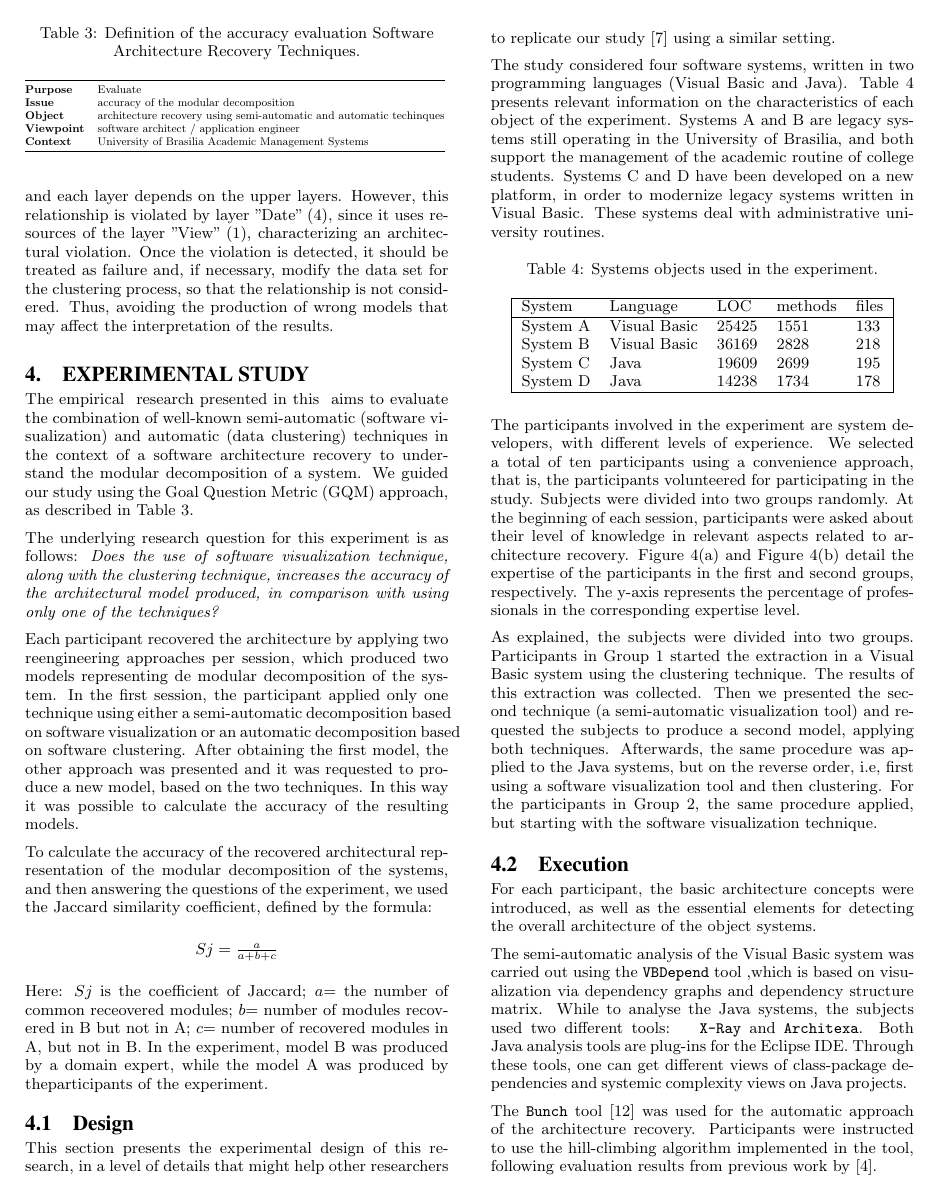
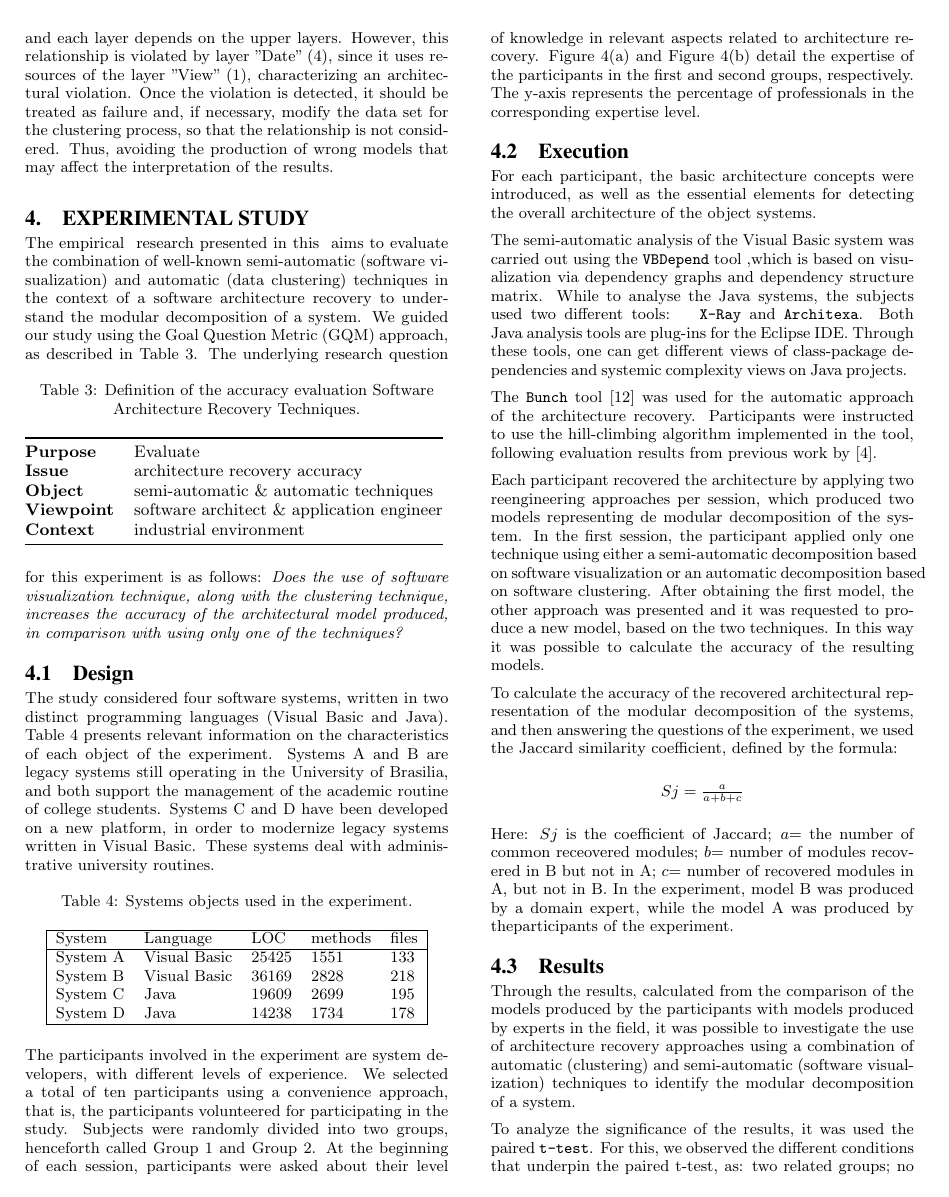
Before and after one commit to renatoedesio/unb-arch, a LaTeX paper (01-ArtigoFonte.tex, which reads experiment.tex): page 4 of 7. The pictures show the PDF file 01-ArtigoFonte.pdf that the author committed with the source.

Commit message:
experiment sec enhances

```diff
--- a/experiment.tex
+++ b/experiment.tex
@@ -4,18 +4,18 @@
 of well-known semi-automatic (software visualization) and automatic (data clustering) techniques in the context of a
 software architecture recovery to understand the modular decomposition of a system. \replaced{We guided our study}{The study was performed} using the
 Goal Question Metric (GQM) approach, as described in Table~\ref{tab:RecoveryTechniques}.
-
-\begin{table}
+\begin{table}[!h]
 	\centering
 	\caption{Definition of the accuracy evaluation Software Architecture Recovery Techniques.}
 	\resizebox{\columnwidth}{!}{%
 	\begin{tabular}{@{}ll@{}}
 		\toprule
 		\textbf{Purpose}   & Evaluate    \\
-		\textbf{Issue}     & accuracy of the modular decomposition \\
-		\textbf{Object}    & architecture recovery using semi-automatic and automatic techinques\\
-		\textbf{Viewpoint} & software architect / application engineer\\
-		\textbf{Context}   & University of Brasilia Academic Management Systems		              \\ \bottomrule
+		\textbf{Issue}     & architecture recovery accuracy\\
+		\textbf{Object}    & semi-automatic \& automatic techniques\\
+		\textbf{Viewpoint} & software architect \& application engineer\\
+		\textbf{Context}   & industrial environment
+	\\ \bottomrule
 	\end{tabular}
 	}
 	\label{tab:RecoveryTechniques}
@@ -44,3 +24 @@ Jaccard similarity coefficient, defined by the formula:
-\begin{center}
-	$Sj= \frac{a}{a+b+c}$
-\end{center}
+\emph{Does the use of software visualization technique, along with the clustering technique, increases the accuracy of the architectural model produced, in comparison with using only one of the techniques?}
@@ -52,6 +25,3 @@ A was produced by \added{the}participants \replaced{of}{in} the experiment.
 
 \subsection{Design}%
 
-This section presents the experimental design of
-this research, in a level of details that might help other researchers to replicate
-our study~\cite{Juristo_2010} using a similar setting.
@@ -61,3 +32,4 @@ our study~\cite{Juristo_2010} using a similar setting.
 %% the experiment was designed. This allows the execution of
 %% other studies based on the same plan~\cite{Juristo_2010}.}
 
+The study considered four software systems, written in two distinct programming languages (Visual Basic and Java). Table \ref{tabelaSistemasObjetos}  presents relevant information on the characteristics of each object of the experiment. Systems A
@@ -87,13 +55,7 @@ deal with administrative university routines.
 
 %\subsubsection{Subject selection}%
 
-The participants involved in the experiment are
-system developers, with different levels of experience. We selected a total of ten
-participants using a convenience approach, that is, the participants volunteered for participating
-in the study. Subjects were divided into two groups randomly.
-At the beginning of each session,
-participants were asked about their level of
-knowledge in relevant aspects related to architecture recovery. Figure~\ref{fig:participantes}(a) and Figure~\ref{fig:participantes}(b)
+The participants involved in the experiment are system developers, with different levels of experience. We selected a total of ten participants using a convenience approach, that is, the participants volunteered for participating in the study. Subjects were randomly divided into two groups, henceforth called Group 1 and Group 2. At the beginning of each session, participants were asked about their level of knowledge in relevant aspects related to architecture recovery. Figure~\ref{fig:participantes}(a) and Figure~\ref{fig:participantes}(b)
 detail the expertise of the participants in the first and second groups, respectively.
 The y-axis represents the percentage of professionals in the corresponding expertise level.
 
@@ -128,15 +90,6 @@ The y-axis represents the percentage of professionals in the corresponding exper
 as vari\'{a}veis envolvidas, e quais fatores precisam / est\~{a}o
 sendo controlados com esse design. como os grupos foram formados?
 talvez uma leitura do artigo SoSyM ajude.}]
-{As explained}, the subjects were divided into two groups.
-Participants in Group 1 started the extraction in a Visual Basic system
-using the clustering technique. The results of this extraction was collected. Then
-we presented the second technique (a semi-automatic visualization tool)
-and requested the subjects to produce a second model,
-applying both techniques. Afterwards, the same procedure was applied to the Java systems,
-but on the reverse order, i.e, first using a software visualization tool and then clustering.
-For the participants in Group 2, the same procedure applied, but starting with the
-software visualization technique.
 
 %% \begin{figure}[!h]
 %% 	\centering
@@ -194,0 +156 @@ parameters of the algorithms and run the clustering tool as often as they felt n
+	$Sj= \frac{a}{a+b+c}$
@@ -362,7 +330,7 @@ of execution of techniques, some preferred to start with clustering, while other
 Regarding internal validity, our study is limited to the choices we made
 with respect to the analysis tools used in the experiment and the object systems used in the analyses. However, we should note that the selected analysis tools have been widely used either in industry or in academia.\deleted{(such as \texttt{VBDepend} and \texttt{Architexa}) or in academic efforts (\texttt{Bunch}).}
 
-Some limitations to our results might also arise due to the the participants selection. \replaced{All participants of the experiment have comparable experience in analysis and development of software systems in VB and Java. Additionally, our results show there is no statistically significant difference on the results each group provided.}{Nevertheless, all participants of the experiment have experience in analysis and development of software systems, which contributes to the representation of the group of analysts and system developers who may require an architectural reconstruction process. The participants of the two experimental groups have similar characteristics.}
+Some limitations to our results might also arise due to the the participants selection. \replaced{All participants of the experiment have comparable experience in analysis and development of software systems in VB and Java.}{Nevertheless, all participants of the experiment have experience in analysis and development of software systems, which contributes to the representation of the group of analysts and system developers who may require an architectural reconstruction process. The participants of the two experimental groups have similar characteristics.}
 \deleted{Regarding the object systems, they are implementeed using two programming languages, Visual Basic and Java, which contributes to the representation of an organizational environment in which there is no homogeneity in relation to the programming language used by the systems in the company.}
 Despite the fact that the participants are separated into two groups and run the experiment in different objects systems and programming languages, the recovery approach was conducted in systems with similar architectures. Due to this similarity, it is expected that the results are not influenced by the programming language objects, or difference between the systems, as we make this evident via the statistical comparison.
 
```
Also changed, not shown: 01-ArtigoFonte.pdf, experiment.tex (44 more changed lines), 3 other files.
